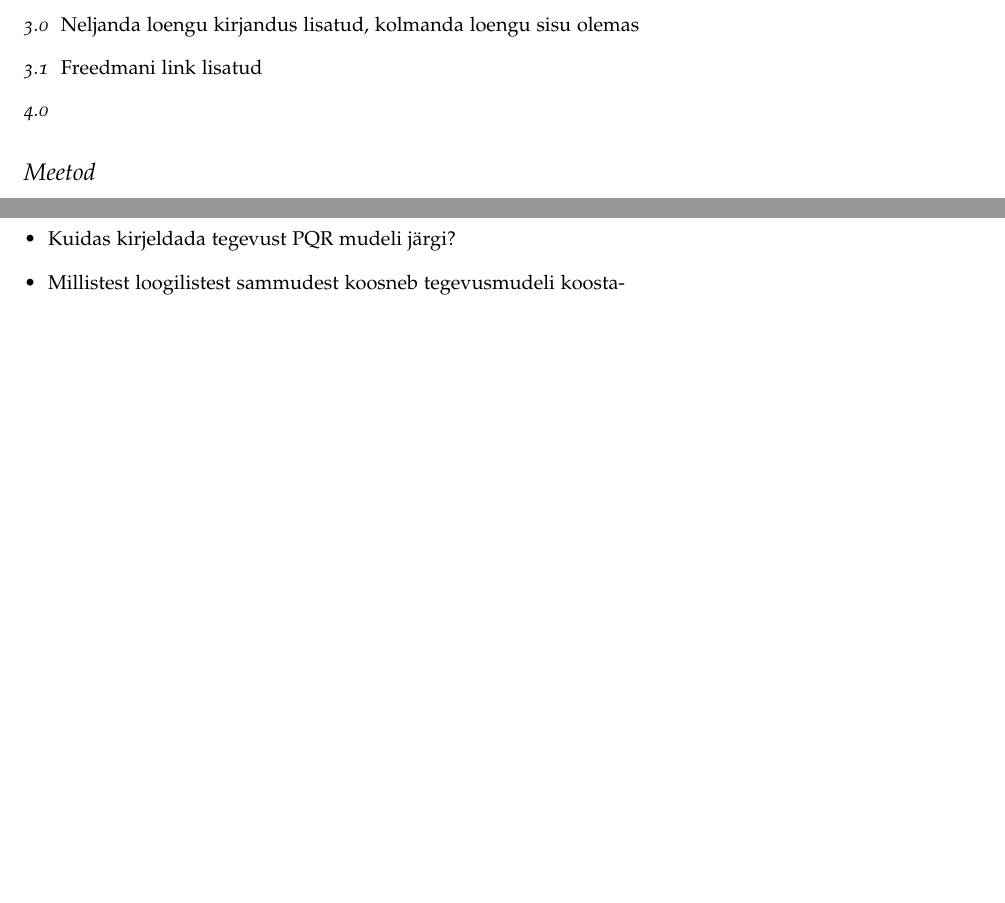
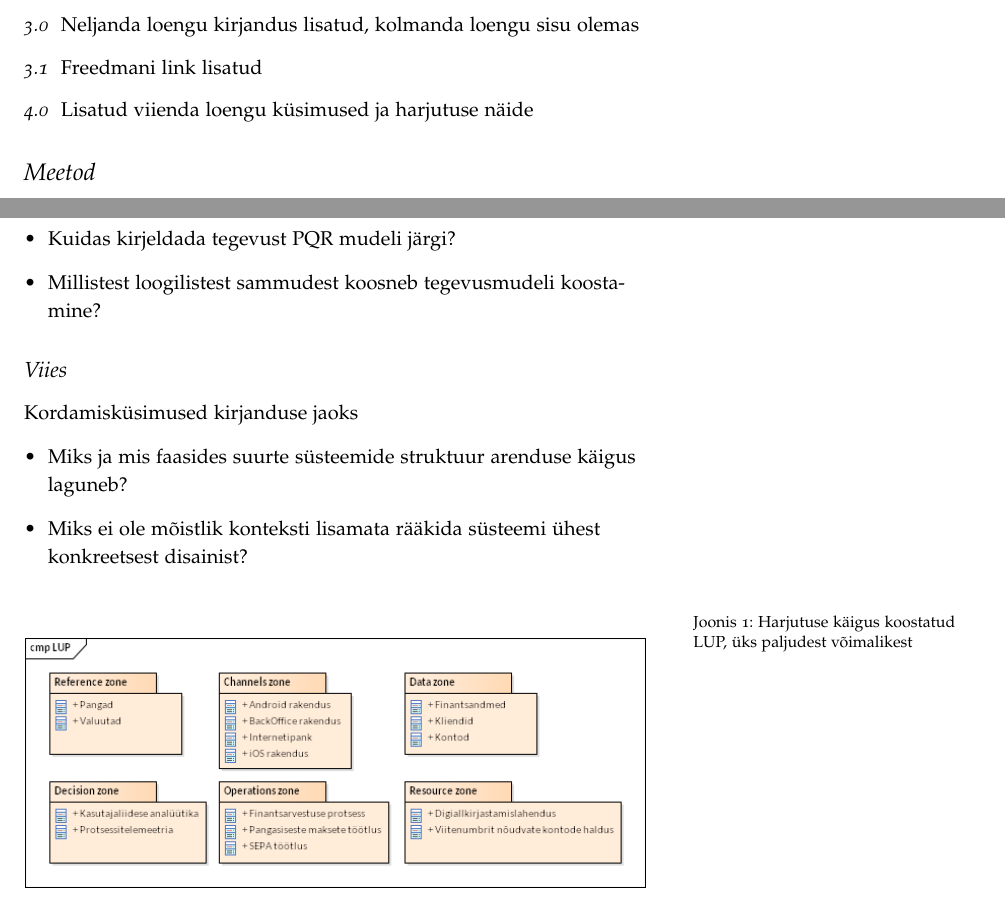
Before and after one commit to rleemet/IDU1321, a LaTeX document (syllabus.tex): two parts of pages 1 and 5 of 8 before the commit and two parts of pages 1 and 5 of 9 after it, joined at a grey line, cut so that both start at the same text, the shorter picture padded with empty space. Compiled offline with pdfLaTeX.

Commit message:
Viienda loengu kordamisküsimused ja harjutuse näidistulem

```diff
--- a/syllabus.tex
+++ b/syllabus.tex
@@ -44,7 +44,7 @@ Käesolev dokument on Tallinna Tehnikaülikooli aine ``IDU1321 - Ettevõtte äri
 	\item[2.2] Lisatud kirjandust
 	\item[3.0] Neljanda loengu kirjandus lisatud, kolmanda loengu sisu olemas
 	\item[3.1] Freedmani link lisatud
-	\item[4.0]
+	\item[4.0] Lisatud viienda loengu küsimused ja harjutuse näide
 \end{description}
 
 \section{Meetod}
@@ -190,6 +190,22 @@ Kordamisküsimused kirjanduse jaoks
 	\item Millistest loogilistest sammudest koosneb tegevusmudeli koostamine?
 \end{itemize}
 
+\subsection{Viies}
+Kordamisküsimused kirjanduse jaoks
+\begin{itemize}
+	\item Miks ja mis faasides suurte süsteemide struktuur arenduse käigus laguneb?
+	\item Miks ei ole mõistlik konteksti lisamata rääkida süsteemi ühest konkreetsest disainist?
+\end{itemize}
+
+\begin{figure}%
+\begin{center}
+  \includegraphics[width=\linewidth]{harjutus_lup}
+  \caption{Harjutuse käigus koostatud LUP, üks paljudest võimalikest}
+  \label{fig:harjutus}
+\end{center}
+\end{figure}
+
+
 \section{Lisalugemist}
 \begin{itemize}
 	\item Üldist
```
Also changed, not shown: harjutus_lup.png (added).
